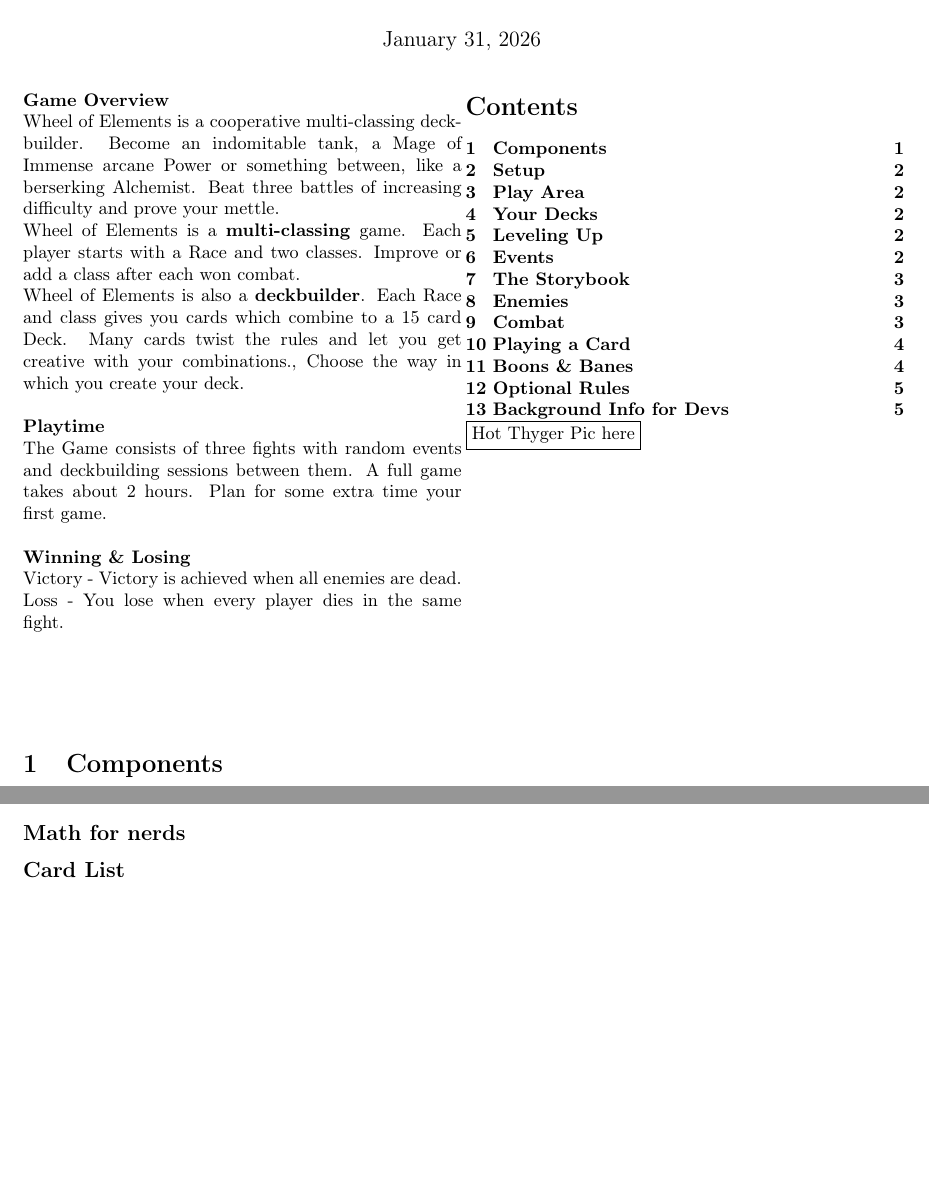
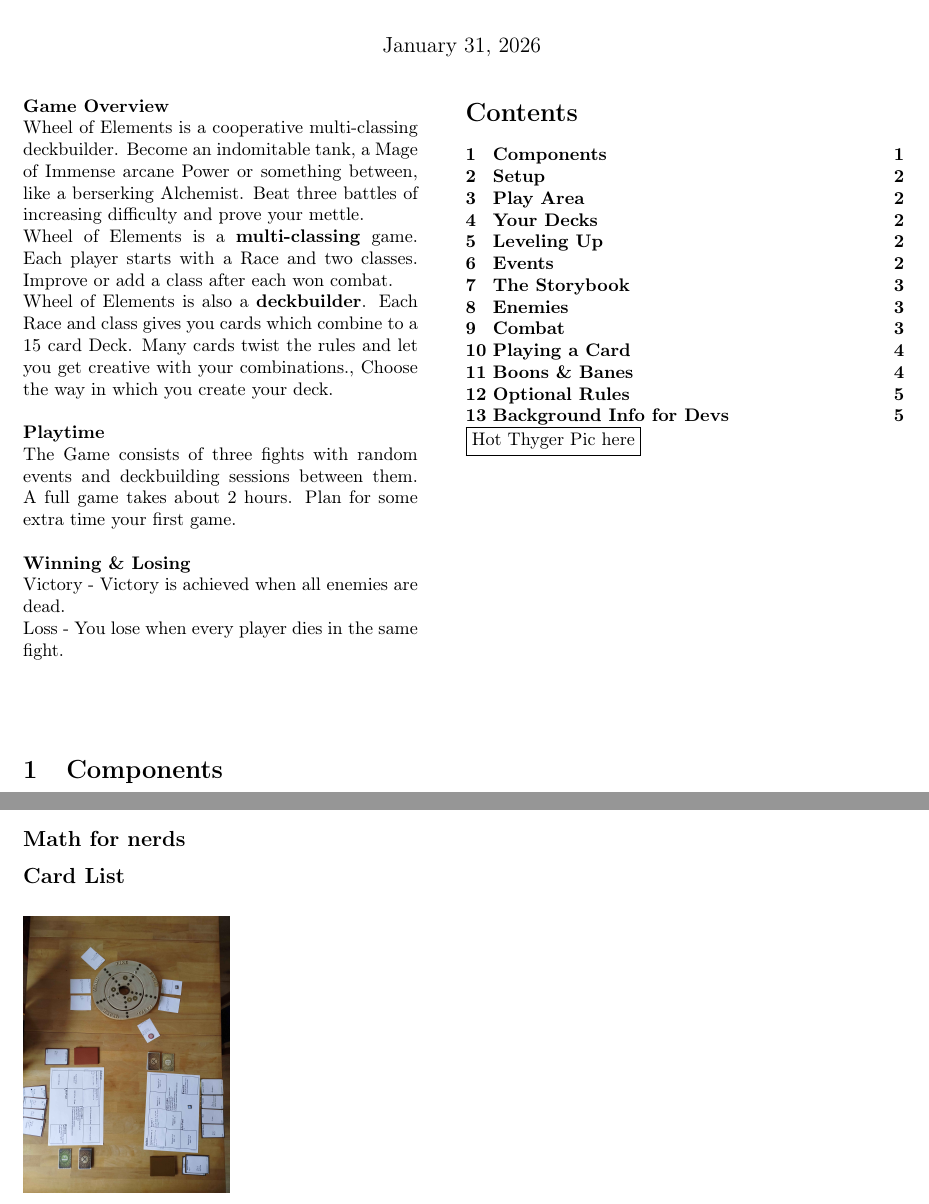
Before and after one commit to Mich2024/WheelOfElements, a LaTeX document (Books/Rulebook.tex): two parts of pages 1 and 5 of 5, joined at a grey line, cut so that both start at the same text, the shorter picture padded with empty space. Compiled offline with pdfLaTeX.

Commit message:
attempt to put figure left from text

```diff
--- a/Books/Rulebook.tex
+++ b/Books/Rulebook.tex
@@ -47,6 +47,7 @@
 
 %Al primers need to be in here. This includes: Multiclassing, deckbuilding, the modifier deck, Co-op, species?, roguelike?, Wheelgame?,
 \begin{minipage}[t][12cm][t]{0.5\textwidth}
+\begin{minipage}[t][12cm][t]{0.9\textwidth}
 \textbf{Game Overview}\\
 Wheel of Elements is a cooperative multi-classing deckbuilder. Become an indomitable tank, a Mage of Immense arcane Power or something between, like a berserking Alchemist. Beat three battles of increasing difficulty and prove your mettle.
 
@@ -60,6 +61,7 @@ The Game consists of three fights with random events and deckbuilding sessions b
 \textbf{Winning \& Losing}\\
 Victory - Victory is achieved when all enemies are dead.\\
 Loss - You lose when every player dies in the same fight.\\
+\end{minipage}
 \end{minipage}
 \begin{minipage}[t][12cm][t]{0.5\textwidth}
 \setlength{\cftbeforetoctitleskip}{-0.5em}
@@ -111,3 +111,10 @@ Loss - You lose when every player dies in the same fight.\\
+\begin{minipage}[t][8cm][t]{0.5\textwidth}
+	\begin{wrapfigure}{l}{4cm}
+		\includegraphics[width=4cm]{ExplanationPics/TwoBoards.jpg}
+		%\includegraphics[width=0.8\textwidth]{ExplanationPics/TwoBoards.jpg}
+	\end{wrapfigure}
+\end{minipage}
+\begin{minipage}[t][8cm][t]{0.5\textwidth}
 %TODO make all statements global or split global and solo
 To construct their action and modifer deck, each player follows the following steps:
 \begin{enumerate}
```
Also changed, not shown: Books/Rulebook.tex (5 more changed lines).
